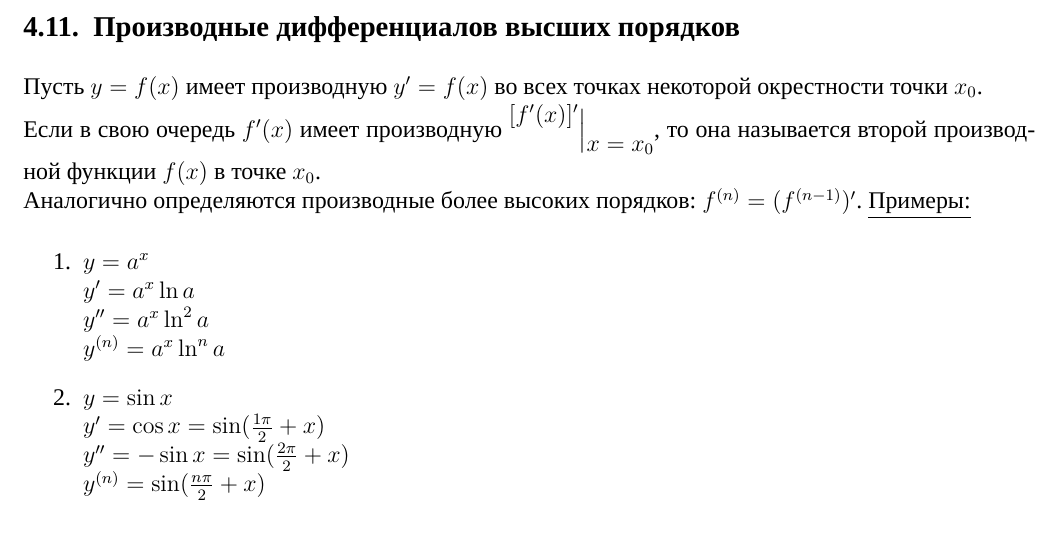
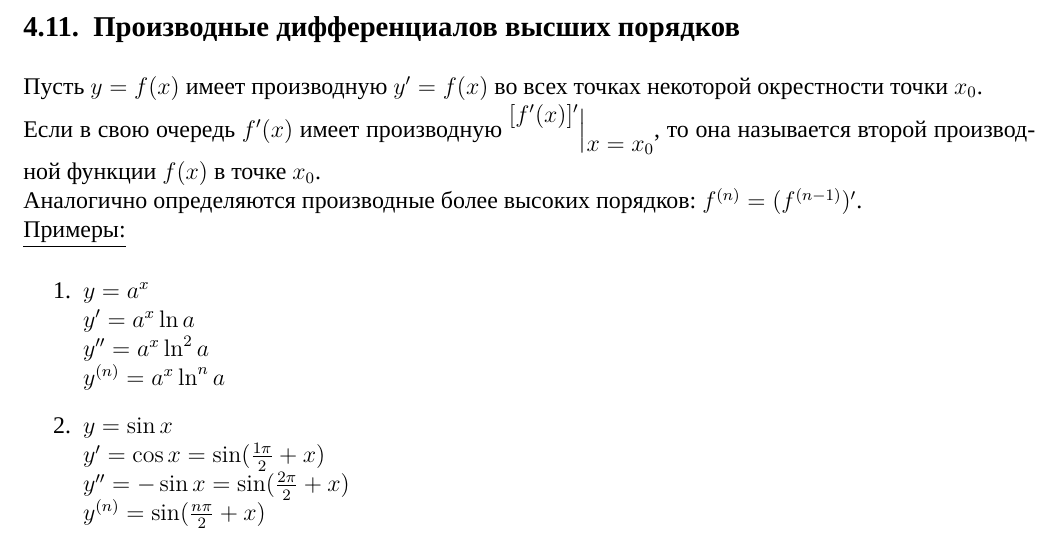
Before and after one commit to DanilKushmanov/matan, a LaTeX document (sprav.tex): part of page 60 of 72, cut so that both start at the same text. Compiled offline with XeLaTeX; a missing font is replaced by an installed copy or a similar font.

Commit message:
небольшое доправление

```diff
--- a/sprav.tex
+++ b/sprav.tex
@@ -2027,7 +2027,7 @@
     \subsection{Производные дифференциалов высших порядков}
     \noindent Пусть $y = f(x)$ имеет производную $y' = f(x)$ во всех точках некоторой окрестности точки $x_0$.\\
     Если в свою очередь $f'(x)$ имеет производную $\begin{matrix}[f'(x)]'\\\\\end{matrix}\Big|\begin{matrix}\\x=x_0\\\end{matrix}$, то она называется второй производной функции $f(x)$ в точке $x_0$.\\
-    Аналогично определяются производные более высоких порядков: $f^{(n)} = (f^{(n-1)})'$.
+    Аналогично определяются производные более высоких порядков: $f^{(n)} = (f^{(n-1)})'$.\\
     \underline{Примеры:}
     \begin{enumerate}
         \item $y = a^x$\\
```
Also changed, not shown: sprav.pdf.
